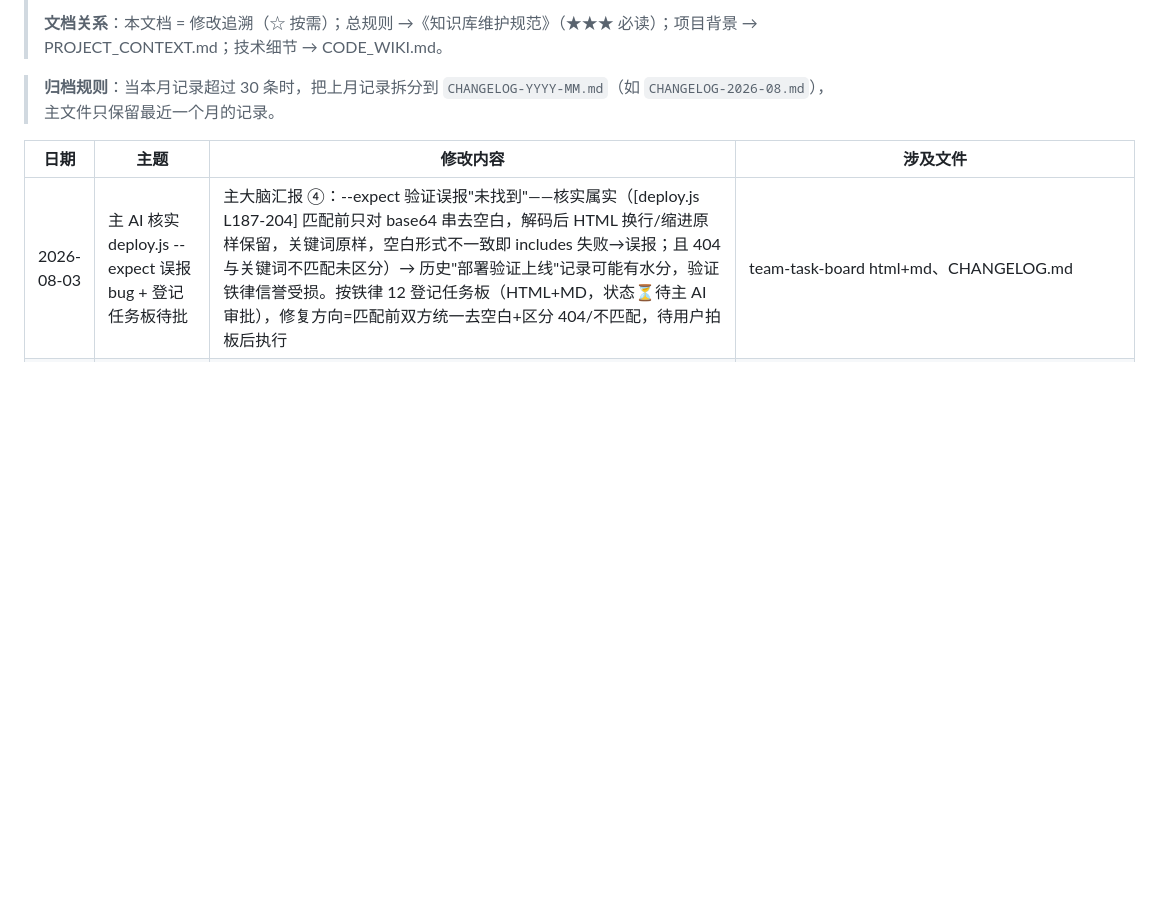
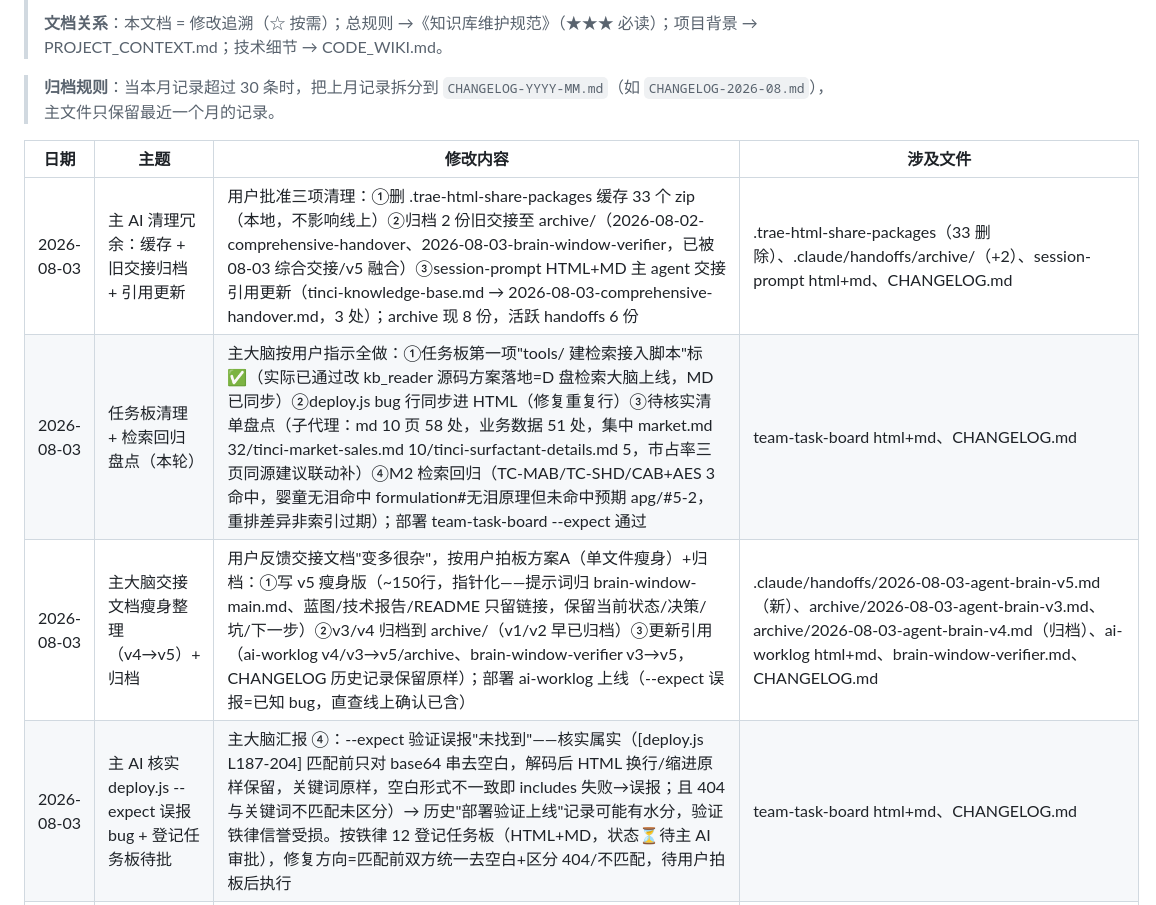
Before and after one commit to shenlang1111/notes, a Markdown page: CHANGELOG.md, the part around the change. GitHub-like rendering; blank space fills up the shorter version.

Commit message:
deploy: update CHANGELOG.md

```diff
--- a/CHANGELOG.md
+++ b/CHANGELOG.md
@@ -8,6 +8,9 @@
 
 | 日期 | 主题 | 修改内容 | 涉及文件 |
 |---|---|---|---|
+| 2026-08-03 | 主 AI 清理冗余：缓存 + 旧交接归档 + 引用更新 | 用户批准三项清理：①删 .trae-html-share-packages 缓存 33 个 zip（本地，不影响线上）②归档 2 份旧交接至 archive/（2026-08-02-comprehensive-handover、2026-08-03-brain-window-verifier，已被 08-03 综合交接/v5 融合）③session-prompt HTML+MD 主 agent 交接引用更新（tinci-knowledge-base.md → 2026-08-03-comprehensive-handover.md，3 处）；archive 现 8 份，活跃 handoffs 6 份 | .trae-html-share-packages（33 删除）、.claude/handoffs/archive/（+2）、session-prompt html+md、CHANGELOG.md |
+| 2026-08-03 | 任务板清理 + 检索回归盘点（本轮） | 主大脑按用户指示全做：①任务板第一项"tools/ 建检索接入脚本"标 ✅（实际已通过改 kb_reader 源码方案落地=D 盘检索大脑上线，MD 已同步）②deploy.js bug 行同步进 HTML（修复重复行）③待核实清单盘点（子代理：md 10 页 58 处，业务数据 51 处，集中 market.md 32/tinci-market-sales.md 10/tinci-surfactant-details.md 5，市占率三页同源建议联动补）④M2 检索回归（TC-MAB/TC-SHD/CAB+AES 3 命中，婴童无泪命中 formulation#无泪原理但未命中预期 apg/#5-2，重排差异非索引过期）；部署 team-task-board --expect 通过 | team-task-board html+md、CHANGELOG.md |
+| 2026-08-03 | 主大脑交接文档瘦身整理（v4→v5）+ 归档 | 用户反馈交接文档"变多很杂"，按用户拍板方案A（单文件瘦身）+归档：①写 v5 瘦身版（~150行，指针化——提示词归 brain-window-main.md、蓝图/技术报告/README 只留链接，保留当前状态/决策/坑/下一步）②v3/v4 归档到 archive/（v1/v2 早已归档）③更新引用（ai-worklog v4/v3→v5/archive、brain-window-verifier v3→v5，CHANGELOG 历史记录保留原样）；部署 ai-worklog 上线（--expect 误报=已知 bug，直查线上确认已含） | .claude/handoffs/2026-08-03-agent-brain-v5.md（新）、archive/2026-08-03-agent-brain-v3.md、archive/2026-08-03-agent-brain-v4.md（归档）、ai-worklog html+md、brain-window-verifier.md、CHANGELOG.md |
 | 2026-08-03 | 主 AI 核实 deploy.js --expect 误报 bug + 登记任务板待批 | 主大脑汇报 ④：--expect 验证误报"未找到"——核实属实（[deploy.js L187-204] 匹配前只对 base64 串去空白，解码后 HTML 换行/缩进原样保留，关键词原样，空白形式不一致即 includes 失败→误报；且 404 与关键词不匹配未区分）→ 历史"部署验证上线"记录可能有水分，验证铁律信誉受损。按铁律 12 登记任务板（HTML+MD，状态⏳待主 AI 审批），修复方向=匹配前双方统一去空白+区分 404/不匹配，待用户拍板后执行 | team-task-board html+md、CHANGELOG.md |
 | 2026-08-03 | 检索大脑正式接入（deep-memory 落地 D 盘） | 主大脑落地检索大脑：验收阶段 0 报告（采纳主选 deep-memory+备选 mem0、改 kb_reader 源码不动库结构、仅标待核实）；临时区适配验证全过（递归读子目录+###切段+剔frontmatter+分批embedding修复内存溢出；4组真实问句 TC-MAB/TC-SHD/CAB+AES/婴童无泪 全命中）；D 盘 D:\ai\deep-memory 落地（venv+模型缓存+索引，正式库零改动只读 via DEEP_MEMORY_KB_SOURCE）；写 README 使用说明；ai-worklog 登记+mechanism-updates 广播 | D:\ai\deep-memory\、kb_reader.py、onnx_models.py、ai-worklog html+md、mechanism-updates html+md、CHANGELOG.md |
 | 2026-08-03 | 主 AI 审批 tools/ 检索接入脚本（A 方案） | 主大脑按铁律 12 报批"在 tools/ 建检索接入脚本"（deep-memory 接入），主 AI 审查技术验证报告后给意见、用户拍板 A：✅ 批 tools/ 建脚本（只读转换/索引）；❌ 不动库结构（deep-memory 平铺方案被否），采用备选方案（改 kb_reader.py 支持递归子目录）；审批结果登记任务板（HTML+MD） | team-task-board html+md、CHANGELOG.md |
```
